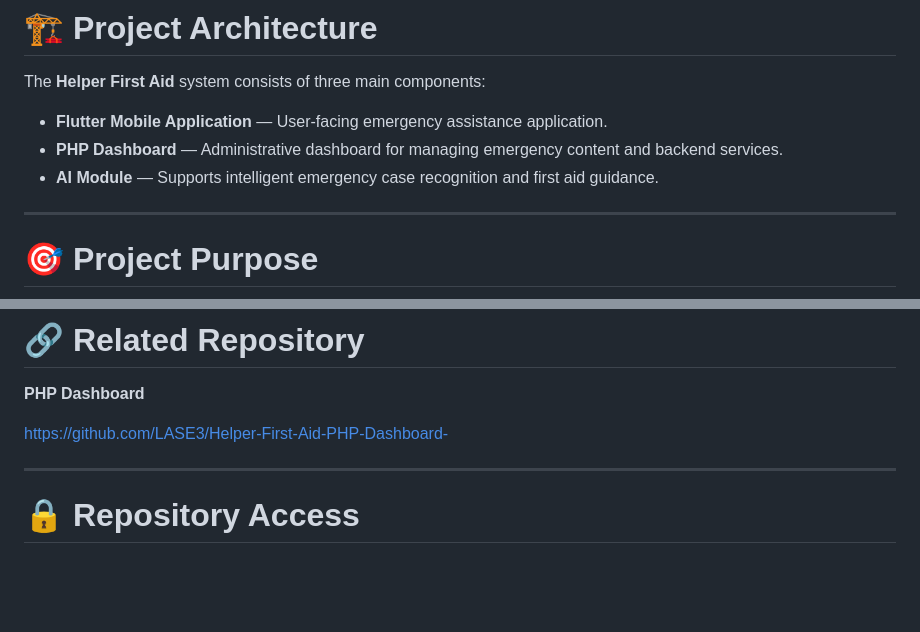
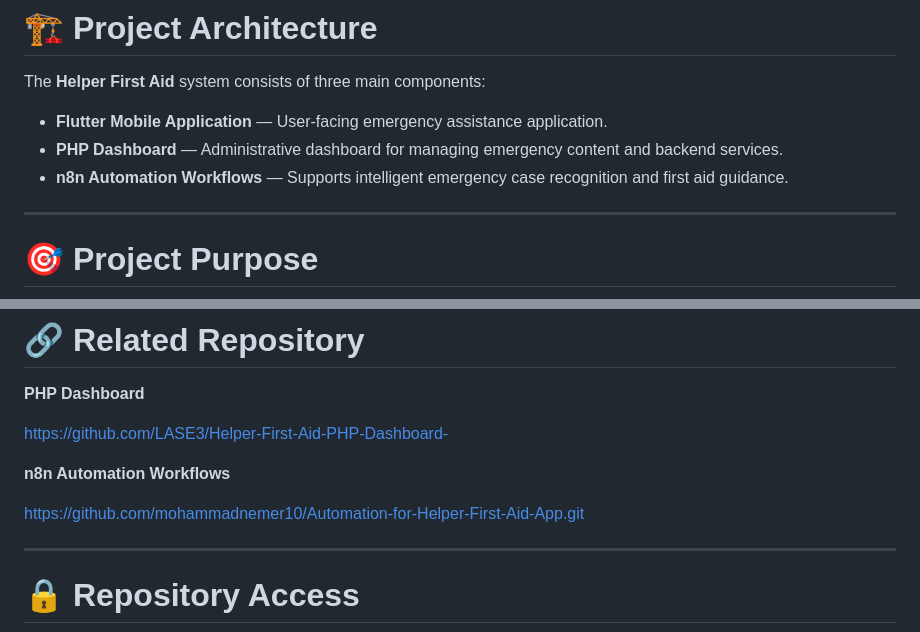
Before and after one commit to UIT4/Helper-First-Aid, a Markdown page: README.md, 2 parts joined by grey strips. Rendered like a GitHub page; blank space fills up the shorter version.

Commit message:
Revise README components and add links for n8n
Updated README to replace 'AI Module' with 'n8n Automation Workflows' and added relevant links.

```diff
--- a/README.md
+++ b/README.md
@@ -71,7 +71,7 @@ The **Helper First Aid** system consists of three main components:
 
 * **Flutter Mobile Application** — User-facing emergency assistance application.
 * **PHP Dashboard** — Administrative dashboard for managing emergency content and backend services.
-* **AI Module** — Supports intelligent emergency case recognition and first aid guidance.
+* **n8n Automation Workflows** — Supports intelligent emergency case recognition and first aid guidance.
 
 ---
 
@@ -126,6 +126,10 @@ flutter run
 
 https://github.com/LASE3/Helper-First-Aid-PHP-Dashboard-
 
+**n8n Automation Workflows**
+
+https://github.com/mohammadnemer10/Automation-for-Helper-First-Aid-App.git
+
 ---
 
 # 🔒 Repository Access
```
